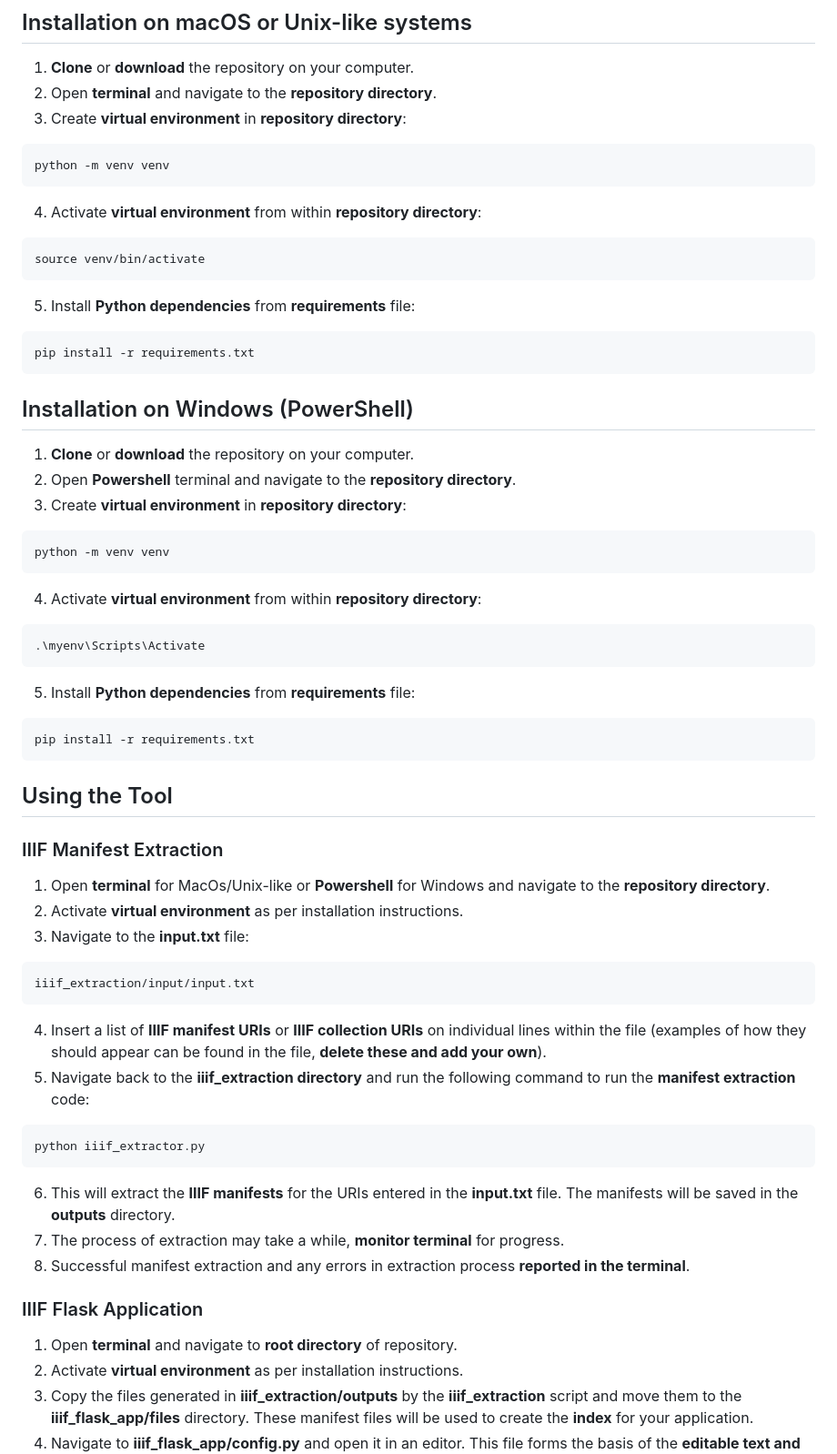
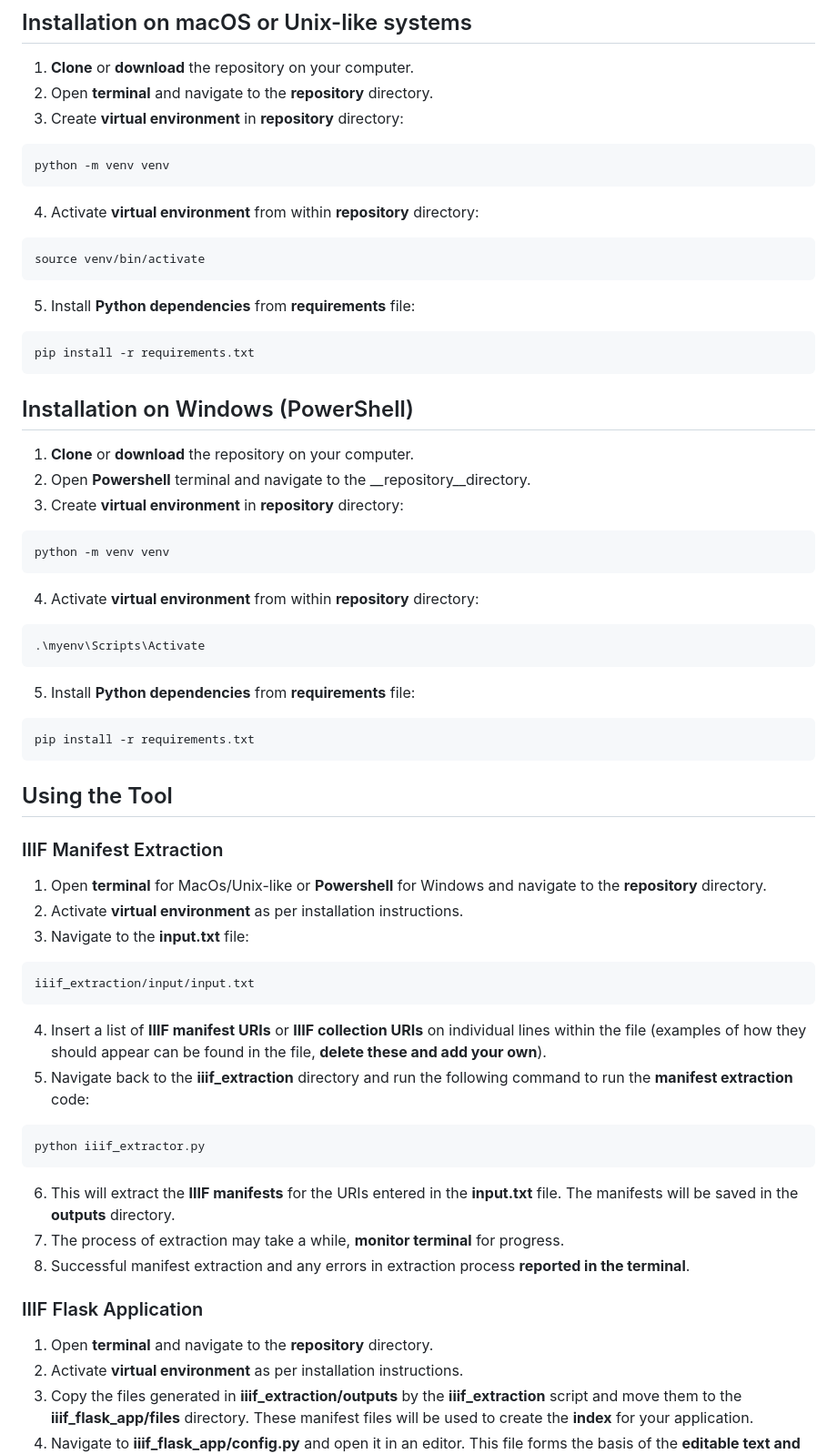
Before and after one commit to NyeJones/iiif-flask-tool, a Markdown page: README.md, the part around the change. Shown: that part at 91% size. GitHub-like rendering.

Commit message:
readme  update

````diff
--- a/README.md
+++ b/README.md
@@ -80,13 +80,13 @@ Having created a __secret key__, we are now in a position to install the tool. I
 ## Installation on macOS or Unix-like systems
 
 1. __Clone__ or __download__ the repository on your computer.
-2. Open __terminal__ and navigate to the __repository directory__.
-3. Create __virtual environment__ in __repository directory__:
+2. Open __terminal__ and navigate to the __repository__ directory.
+3. Create __virtual environment__ in __repository__ directory:
 ```
 python -m venv venv
 ```
 
-4. Activate __virtual environment__ from within __repository directory__:
+4. Activate __virtual environment__ from within __repository__ directory:
 ```
 source venv/bin/activate
 ```
@@ -99,13 +99,13 @@ pip install -r requirements.txt
 ## Installation on Windows (PowerShell)
 
 1. __Clone__ or __download__ the repository on your computer.
-2. Open __Powershell__ terminal and navigate to the __repository directory__.
-3. Create __virtual environment__ in __repository directory__:
+2. Open __Powershell__ terminal and navigate to the __repository__directory.
+3. Create __virtual environment__ in __repository__ directory:
 ```
 python -m venv venv
 ```
 
-4. Activate __virtual environment__ from within __repository directory__:
+4. Activate __virtual environment__ from within __repository__ directory:
 ```
 .\myenv\Scripts\Activate
 ```
@@ -119,7 +119,7 @@ pip install -r requirements.txt
 
 ### IIIF Manifest Extraction
 
-1. Open __terminal__ for MacOs/Unix-like or __Powershell__ for Windows and navigate to the __repository directory__.
+1. Open __terminal__ for MacOs/Unix-like or __Powershell__ for Windows and navigate to the __repository__ directory.
 2. Activate __virtual environment__ as per installation instructions.
 3. Navigate to the __input.txt__ file:
 ```
@@ -127,7 +127,7 @@ iiif_extraction/input/input.txt
 ```
 
 4. Insert a list of __IIIF manifest URIs__ or __IIIF collection URIs__ on individual lines within the file (examples of how they should appear can be found in the file, __delete these and add your own__).
-5. Navigate back to the __iiif_extraction directory__ and run the following command to run the __manifest extraction__ code:
+5. Navigate back to the __iiif_extraction__ directory and run the following command to run the __manifest extraction__ code:
 ```
 python iiif_extractor.py
 ```
@@ -138,7 +138,7 @@ python iiif_extractor.py
 
 ### IIIF Flask Application
 
-1. Open __terminal__ and navigate to __root directory__ of repository.
+1. Open __terminal__ and navigate to the __repository__ directory.
 2. Activate __virtual environment__ as per installation instructions.
 3. Copy the files generated in __iiif_extraction/outputs__ by the __iiif_extraction__ script and move them to the __iiif_flask_app/files__ directory. These manifest files will be used to create the __index__ for your application.
 4. Navigate to __iiif_flask_app/config.py__ and open it in an editor. This file forms the basis of the __editable text and image__ sections of the application, together with some aspects of __security__.
````
